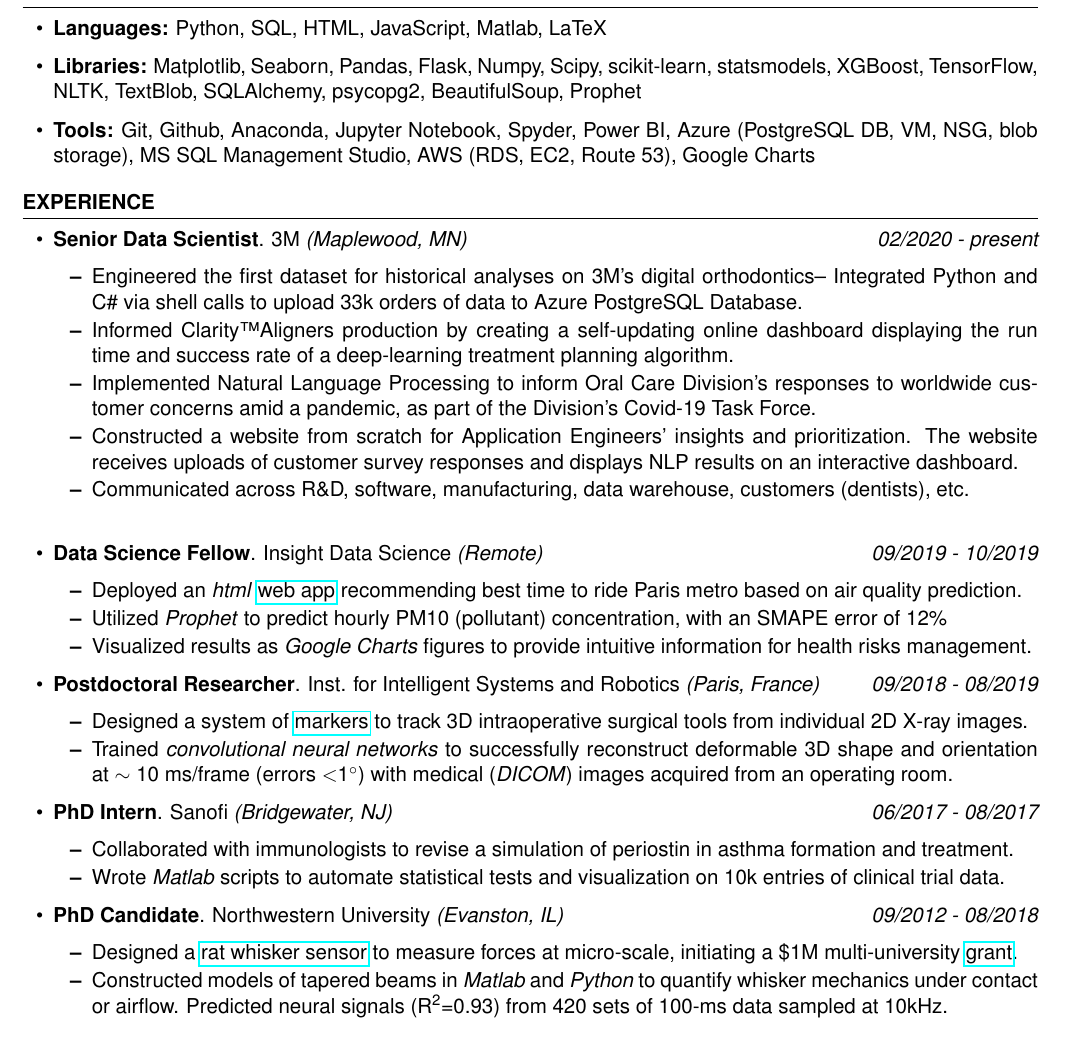
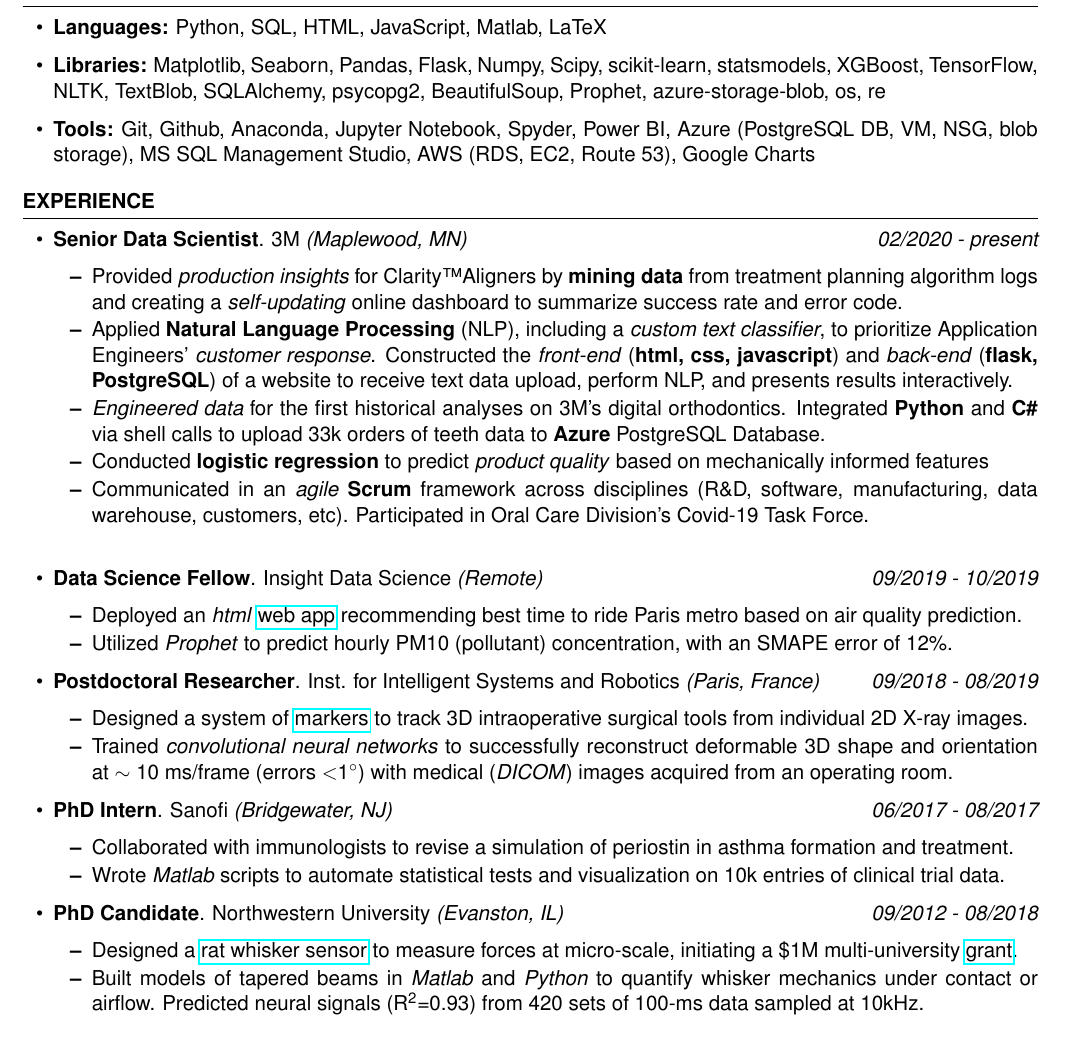
Before and after one commit to aety/resume, a LaTeX CV (Anne_Yang_Resume.tex): part of the page, cut so that both start at the same text. Compiled offline with pdfLaTeX.

Commit message:
Further update

```diff
--- a/Anne_Yang_Resume.tex
+++ b/Anne_Yang_Resume.tex
@@ -38,7 +38,7 @@
 	\begin{rSection}{Skills}
 		\begin{itemize}[leftmargin=0em]
 			\item {\bf Languages:}{ Python, SQL, HTML, JavaScript, Matlab, LaTeX}
-			\item {\bf Libraries:}{ Matplotlib, Seaborn, Pandas, Flask, Numpy, Scipy, scikit-learn, statsmodels, XGBoost, TensorFlow, NLTK, TextBlob, SQLAlchemy, psycopg2, BeautifulSoup, Prophet }
+			\item {\bf Libraries:}{ Matplotlib, Seaborn, Pandas, Flask, Numpy, Scipy, scikit-learn, statsmodels, XGBoost, TensorFlow, NLTK, TextBlob, SQLAlchemy, psycopg2, BeautifulSoup, Prophet, azure-storage-blob, os, re}
 			\item {\bf Tools:}{ Git, Github, Anaconda, Jupyter Notebook, Spyder, Power BI, Azure (PostgreSQL DB, VM, NSG, blob storage), MS SQL Management Studio, AWS (RDS, EC2, Route 53), Google Charts }
 
 		\end{itemize}
@@ -56,11 +56,12 @@
 			\vspace{-5mm}
 			\begin{itemize}
 				\setlength\itemsep{-1.75em}
-				\item Engineered the first dataset for historical analyses on 3M's digital orthodontics-- Integrated Python and C\# via shell calls to upload 33k orders of data to Azure PostgreSQL Database.\\
-				\item Informed Clarity\texttrademark Aligners production by creating a self-updating online dashboard displaying the run time and success rate of a deep-learning treatment planning algorithm.\\
-				\item Implemented Natural Language Processing to inform Oral Care Division's responses to worldwide customer concerns amid a pandemic, as part of the Division's Covid-19 Task Force.\\
-				\item Constructed a website from scratch for Application Engineers' insights and prioritization. The website receives uploads of customer survey responses and displays NLP results on an interactive dashboard.\\
-				\item Communicated across R\&D, software, manufacturing, data warehouse, customers (dentists), etc.\\
+				\item Provided \textit{production insights} for Clarity\texttrademark Aligners by \textbf{mining data} from treatment planning algorithm logs and creating a
+				\textit{self-updating} online dashboard to summarize success rate and error code.\\
+				\item Applied \textbf{Natural Language Processing} (NLP), including a \textit{custom text classifier}, to prioritize Application Engineers' \textit{customer response}. Constructed the \textit{front-end} (\textbf{html, css, javascript}) and \textit{back-end} (\textbf{flask, PostgreSQL}) of a website to receive text data upload, perform NLP, and presents results interactively.\\
+				\item \textit{Engineered data} for the first historical analyses on 3M's digital orthodontics. Integrated \textbf{Python} and \textbf{C\#} via shell calls to upload 33k orders of teeth data to \textbf{Azure} PostgreSQL Database.\\
+				\item Conducted \textbf{logistic regression} to predict \textit{product quality} based on mechanically informed features\\
+				\item Communicated in an \textit{agile} \textbf{Scrum} framework across disciplines (R\&D, software, manufacturing, data warehouse, customers, etc). Participated in Oral Care Division's Covid-19 Task Force.\\
 			\end{itemize}
 
 			\item {\bf Data Science Fellow}{. Insight Data Science \textit{(Remote)}} \hfill {\em 09/2019 - 10/2019}\\
@@ -68,8 +69,7 @@
 			\begin{itemize}
 				\setlength\itemsep{-1.75em}
 				\item Deployed an \textit{html} \href{https://tinyurl.com/parispollute}{web app} recommending best time to ride Paris metro based on air quality prediction.\\
-				\item Utilized \textit{Prophet} to predict hourly PM10 (pollutant) concentration, with an SMAPE error of 12\% \\
-				\item Visualized results as \textit{Google Charts} figures to provide intuitive information for health risks management.
+				\item Utilized \textit{Prophet} to predict hourly PM10 (pollutant) concentration, with an SMAPE error of 12\%.
 			\end{itemize}
 
 			\item {\bf Postdoctoral Researcher}{. Inst. for Intelligent Systems and Robotics \textit{(Paris, France)}} \hfill {\em 09/2018 - 08/2019}\\
@@ -93,7 +93,7 @@
 			\begin{itemize}
 				\setlength\itemsep{-1.75em}
 				\item Designed a \href{https://www.youtube.com/watch?v=EPuThXPd-qw}{rat whisker sensor} to measure forces at micro-scale, initiating a \$1M multi-university \href{https://www.nsf.gov/news/mmg/mmg_disp.jsp?med_id=132588}{grant}.\\
-				\item Constructed models of tapered beams in \textit{Matlab} and \textit{Python} to quantify whisker mechanics under contact or airflow. Predicted neural signals (R\textsuperscript{2}=0.93) from 420 sets of 100-ms data sampled at 10kHz.\\
+				\item Built models of tapered beams in \textit{Matlab} and \textit{Python} to quantify whisker mechanics under contact or airflow. Predicted neural signals (R\textsuperscript{2}=0.93) from 420 sets of 100-ms data sampled at 10kHz.\\
 				%\item Analyzed data of $>$500 rat whiskers and built predictive models of whisker geometry by whisker identity.
 			\end{itemize}
 
```
Also changed, not shown: Anne_Yang_Resume.pdf, 2 other files.
